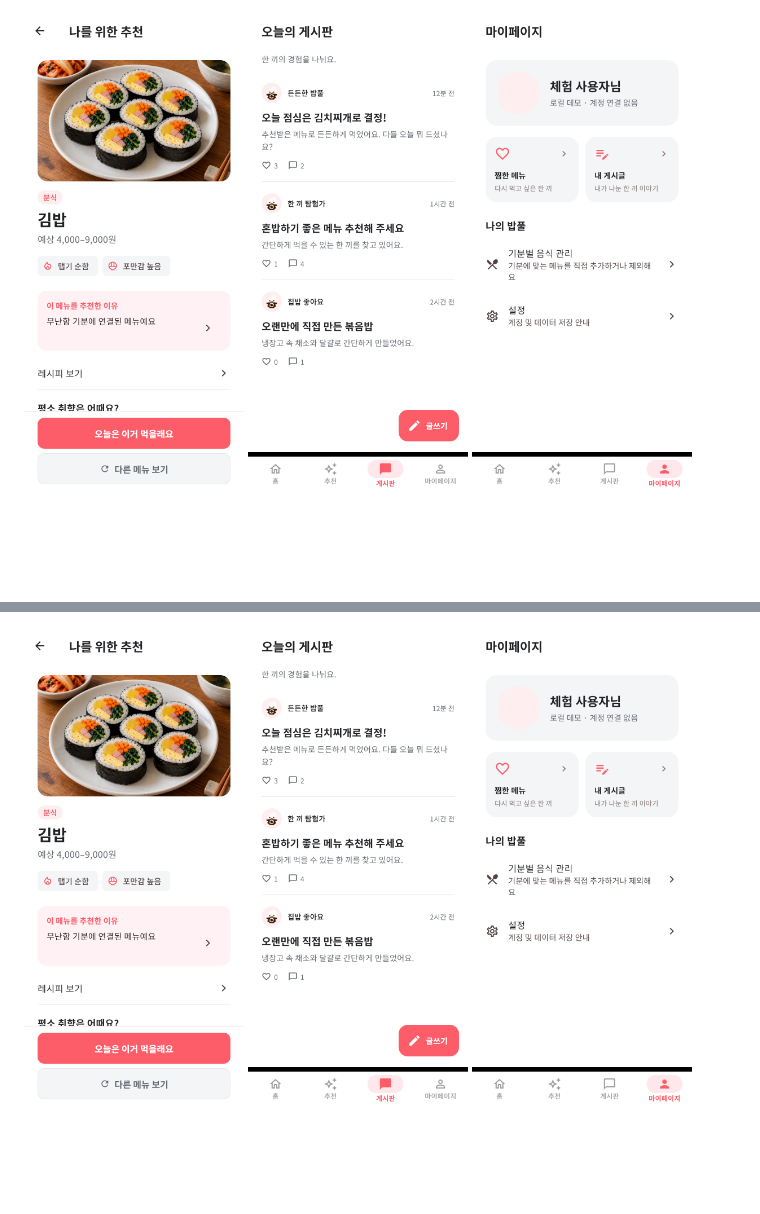
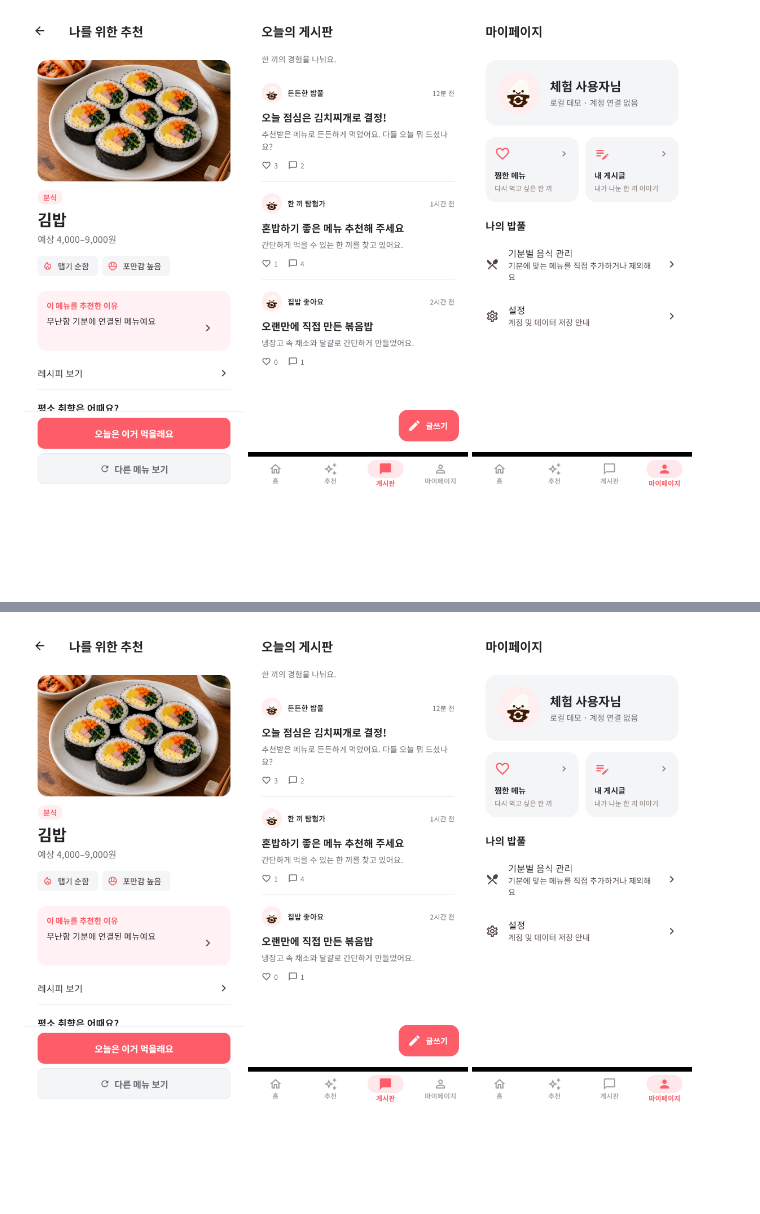
Before and after one commit to sideus223/Bob-pool, a Markdown page: README.md, 2 parts joined by grey strips. Drawn GitHub-style; pictures changed too: docs/images/visual-refresh/mypage-bobpool-profile.png (added), docs/images/visual-refresh/mypage-current.png (deleted).

Commit message:
Show Bobpool mascot in demo profile screenshot

```diff
--- a/README.md
+++ b/README.md
@@ -104,7 +104,7 @@
 <p>
   <img src="docs/images/visual-refresh/result-current.png" width="220" alt="음식 추천 결과와 결정 버튼">
   <img src="docs/images/visual-refresh/board-current.png" width="220" alt="밥풀이 프로필을 적용한 게시판">
-  <img src="docs/images/visual-refresh/mypage-current.png" width="220" alt="새 마이페이지">
+  <img src="docs/images/visual-refresh/mypage-bobpool-profile.png" width="220" alt="새 마이페이지">
 </p>
 
 <br><br><br>
@@ -236,7 +236,7 @@ Android 7.0 이상에서 사용할 수 있습니다. 서버 연결 APK는 설치
 <p>
   <img src="docs/images/visual-refresh/result-current.png" width="220" alt="料理の推薦結果">
   <img src="docs/images/visual-refresh/board-current.png" width="220" alt="掲示板">
-  <img src="docs/images/visual-refresh/mypage-current.png" width="220" alt="マイページ">
+  <img src="docs/images/visual-refresh/mypage-bobpool-profile.png" width="220" alt="マイページ">
 </p>
 
 <br><br><br>
```
Also changed, not shown: 1 other file.
